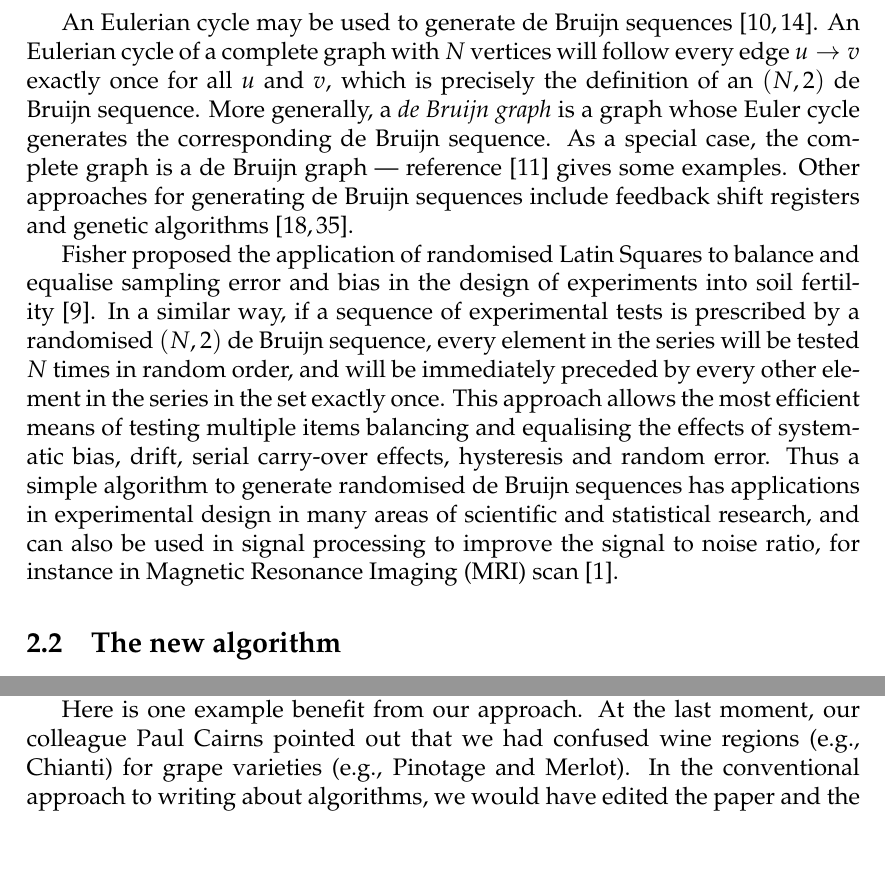
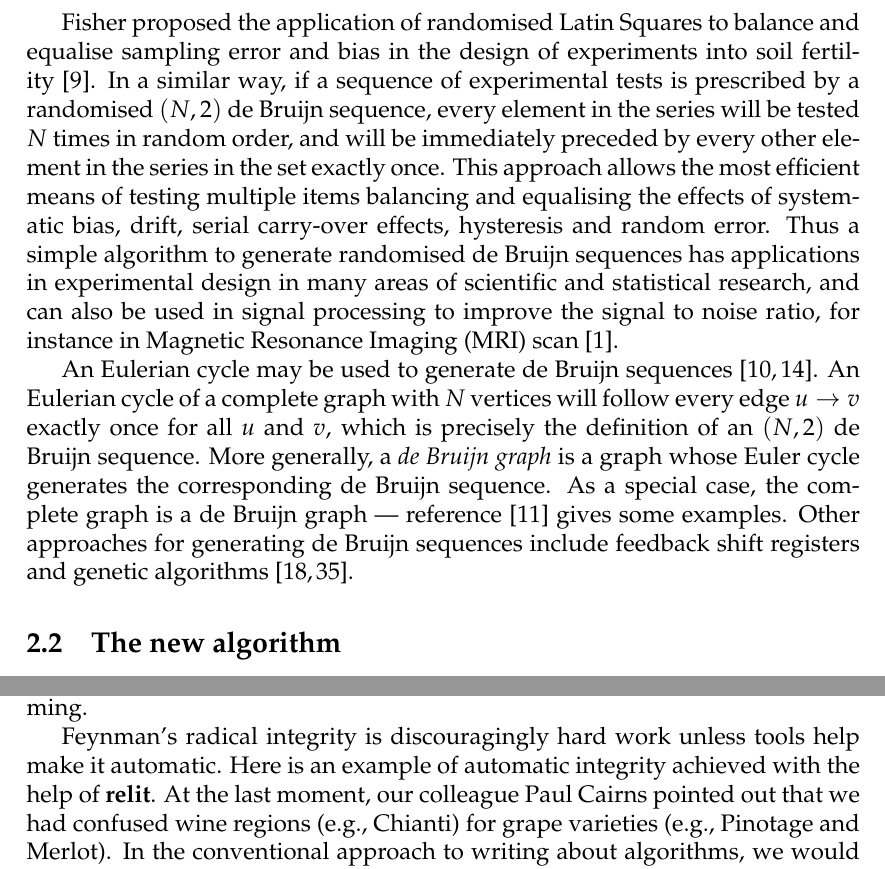
Before and after one commit to haroldthimbleby/relit, a LaTeX paper (eulerPaper.tex): two parts of pages 6 and 29 of 32, joined at a grey line, cut so that both start at the same text. The pictures show the PDF file eulerPaper.pdf that the author committed with the source.

Commit message:
Added files via upload

```diff
--- a/eulerPaper.tex
+++ b/eulerPaper.tex
@@ -121,14 +123,15 @@ But worse than not providing an algorithm, in many textbooks and published paper
 
 Furthermore, Euler cycle programs assume the graph is arbitrary (and there are different algorithms for directed and undirected graphs). In our case, the graph happens to be both directed and complete, and we discovered that these facts can be used to simplify the problem. In fact, inventing and implementing a new algorithm for our special case took less time than correctly implementing a standard algorithm.
 
-Our \emph{complete\/} program, as will be fully described in this paper (shown in full section~\ref{complete-program}), is just \input linesofcode.tex
+\newcount\linesofcode
+Our \emph{complete\/} program, as will be fully described in this paper (shown in full section~\ref{complete-program}), is just \myinput{linesofcode.tex}
 \newcount\testcode
 \testcode=5 \advance\linesofcode by -\testcode
 \the\linesofcode\ lines of code  (plus \the\testcode\ lines of test code); moreover, deleting a purely diagnostic routine would save 3 or 4 lines, leaving just
-\advance \linesofcode by -4 \the\linesofcode\ ``real'' lines. This compares favourably to the reference algorithm \cite{sedgewickcode} that has \input sedgewickeslinesofcode.tex
+\advance \linesofcode by -4 \the\linesofcode\ ``real'' lines. This compares favourably to the reference algorithm \cite{sedgewickcode} that has \myinput{sedgewickeslinesofcode.tex}
 \testcode=49 \advance\linesofcode by -\testcode
 \the\linesofcode\ lines of code (plus \the\testcode\ lines of test code); and even then this reference algorithm will not work ``out of the box'' without also finding  and compiling it  with the various Java and data files it depends on --- the total code needed runs to
-\input allLinesofcode.tex
+\myinput{allLinesofcode.tex}
 \the\linesofcode\ lines.\footnote{Line counts ignore comments and blank lines.} This reference code also requires minor work to edit the Java and local Java environment to compile it, as well as to define the graph and print the desired solution (details that are already included in our algorithm). Furthermore, while Java may be a fine language, it is hard to translate algorithms written in it into other languages; whereas our code, written in basic C, is easy to translate into any language that has arrays (Fortran, PHP, JavaScript, Mathematica, Matlab, Java itself~\ldots), which will be a considerable advantage for experimenters who are not familiar with Java
 
 The Java reference algorithm is sophisticated, but there is an evident separation of the published book text \cite{sedgewickbook} from the published program \cite{sedgewickcode}, which allowed the program to develop into a sophisticated program independently of the published book. In fact, the book \cite{sedgewickcode} omits the code altogether as it is too long and complicated: it has to be downloaded from the web instead. Of course, this is entirely defensible: the web code has many details (e.g., features for teaching) that go far beyond what is needed in a book --- and the code is complete with unit tests and examples, which would be tedious to explain in a book, and even a source of error when readers try to copy something so long by hand. It is clear that normal publishing practices do not help the goal of finding easily reproducibe algorithms.
@@ -159,11 +162,11 @@ Although the sequences were named after Dutch mathematician Nicolaas Govert de B
 
 The Sanskrit poet Pingala employed a $(2,3)$ de Bruijn sequence over $1,000$ years ago to permute poetic meters and drum rhythms \cite{hall,knuth4a}. Modern applications of de Bruijn sequences include: gene-sequencing, magic tricks, optimal strategies for opening combination locks, and cryptography (including generation of one-time pads, and the Data Encryption Standard algorithm). Since each sublist occurs exactly once in the sequence, two-dimensional de Bruijn arrays may be used to identify the position of industrial robots on a warehouse floor, or the position of an infrared-sensing pen on specially marked paper \cite{diaconis}.
 
-An Eulerian cycle may be used to generate de Bruijn sequences \cite{fleury,hierholzer}. An Eulerian cycle of a complete graph with $N$ vertices will follow every edge $u \rightarrow v$ exactly once for all $u$ and $v$, which is precisely the definition of an $(N,2)$ de Bruijn sequence. More generally, a \emph{de Bruijn graph\/} is a graph whose Euler cycle generates the corresponding de Bruijn sequence. As a special case, the complete graph is a de Bruijn graph --- reference \cite{good} gives some examples. Other approaches for generating de Bruijn sequences include feedback shift registers and genetic algorithms \cite{turan,knuth4a}.%\cite{lempel}
-
 Fisher proposed the application of randomised Latin Squares to balance and equalise sampling error and bias in the design of experiments into soil fertility \cite{fisher}.
 %Similarly, a randomised $(N,2)$ de Bruijn sequence may be used to generate an optimal sequence of experimental tests which minimises unnecessary tests and balances the effects of random and systematic error.
 In a similar way, if a sequence of experimental tests is prescribed by a randomised $(N,2)$ de Bruijn sequence, every element in the series will be tested $N$ times in random order, and will be immediately preceded by every other element in the series in the set exactly once. This approach allows the most efficient means of testing multiple items balancing and equalising the effects of systematic bias, drift, serial carry-over effects, hysteresis and random error. Thus a simple algorithm to generate randomised de Bruijn sequences has applications in experimental design in many areas of scientific and statistical research,  and can also be used in signal processing to improve the signal to noise ratio, for instance in Magnetic Resonance Imaging (MRI) scan \cite{aguirre}.
+
+An Eulerian cycle may be used to generate de Bruijn sequences \cite{fleury,hierholzer}. An Eulerian cycle of a complete graph with $N$ vertices will follow every edge $u \rightarrow v$ exactly once for all $u$ and $v$, which is precisely the definition of an $(N,2)$ de Bruijn sequence. More generally, a \emph{de Bruijn graph\/} is a graph whose Euler cycle generates the corresponding de Bruijn sequence. As a special case, the complete graph is a de Bruijn graph --- reference \cite{good} gives some examples. Other approaches for generating de Bruijn sequences include feedback shift registers and genetic algorithms \cite{turan,knuth4a}.%\cite{lempel}
 
 \subsection{The new algorithm}
 
@@ -364,9 +367,9 @@ void recordEdge(int u, int v)
 \end{Verbatim}
 
 \label{winelist}
-\ldots\ and finishing with a final \verb|printf("%s\n", wines[0])|, which was otherwise lost in changing the \verb|recordEdge| to only print one vertex rather than pairs. Note how we used \LaTeX's \texttt{\$\char'134rightarrow\$} to generate a ``$\rightarrow$'' symbol to make the experiment sequence look a bit neater when typeset by \LaTeX\@. With these changes, the code generates the following sequence: \input winelist.tex\unskip.
+\ldots\ and finishing with a final \verb|printf("%s\n", wines[0])|, which was otherwise lost in changing the \verb|recordEdge| to only print one vertex rather than pairs. Note how we used \LaTeX's \texttt{\$\char'134rightarrow\$} to generate a ``$\rightarrow$'' symbol to make the experiment sequence look a bit neater when typeset by \LaTeX\@. With these changes, the code generates the following sequence: \myinput{winelist.tex}\unskip.
 
-It is easy to confirm by hand that this is indeed an Euler cycle (perhaps by mapping wines to the letters $A,B,C$ and ticking off the edges in figure \ref{completeg}). Note that, as an Eulerian cycle ends at the starting vertex, an additional drink of \input lastwine.tex\unskip\ (in this worked example)\footnote{The wine experiment sequence was generated automatically from the code shown in this paper; it was run and the results saved to a file \texttt{winelist.tex}, the last line of which was extracted (several times) for this paragraph by using Unix's \texttt{tail -n 1 winelist.tex}.} is required: thus a balanced scientific experiment would repeat sequential experiments with randomly selected starting vertices each time, using the ideas of section~\ref{randomise}. Randomisation avoids the potential bias caused by drinking too much \input lastwine.tex\unskip\ --- in the sequence above \input lastwine.tex\unskip\ happens to be drunk both first and last, and hence once more than any other wine. Randomisation also avoids the possible bias caused by always starting with \input lastwine.tex\unskip, which might, for instance, be somebody's favourite wine. After enough randomised sequential experiments, these biases will be evened out.
+It is easy to confirm by hand that this is indeed an Euler cycle (perhaps by mapping wines to the letters $A,B,C$ and ticking off the edges in figure \ref{completeg}). Note that, as an Eulerian cycle ends at the starting vertex, an additional drink of \myinput{lastwine.tex}\unskip\ (in this worked example)\footnote{The wine experiment sequence was generated automatically from the code shown in this paper; it was run and the results saved to a file \texttt{winelist.tex}, the last line of which was extracted (several times) for this paragraph by using Unix's \texttt{tail -n 1 winelist.tex}.} is required: thus a balanced scientific experiment would repeat sequential experiments with randomly selected starting vertices each time, using the ideas of section~\ref{randomise}. Randomisation avoids the potential bias caused by drinking too much \myinput{lastwine.tex}\unskip\ --- in the sequence above \myinput{lastwine.tex}\unskip\ happens to be drunk both first and last, and hence once more than any other wine. Randomisation also avoids the possible bias caused by always starting with \myinput{lastwine.tex}\unskip, which might, for instance, be somebody's favourite wine. After enough randomised sequential experiments, these biases will be evened out.
 
 %An Euler cycle of a complete graph gives us all pairs or 2-tuples of vertices. We note that the generalisation to all sequences of $k$ varieties of wine requires $k$-tipples.
 
@@ -724,16 +727,16 @@ While the \emph{\TeX book} is an exceptional piece of writing, elsewhere Knuth h
 
 Our position is that if people are publishing scientific papers about algorithms that cannot ``be explained to computers'' --- they surely ought to work as described --- then their papers are too obscure to be called science. They are compromising reproducibility. Science advances when art becomes science; we hope, then, that ideas like reverse literate programming will help move the darker arts of publishing programming into an improving science of programming.
 
+Feynman's radical integrity is discouragingly hard work unless tools help make it automatic. Here is an example of automatic integrity achieved with the help of \name{relit}. At the last moment, our colleague Paul Cairns pointed out that we had confused wine regions (e.g., Chianti) for grape varieties (e.g., Pinotage and Merlot). In the conventional approach to writing about algorithms, we would have edited the paper and the paper and the programs we had written about would have diverged, or at least we would have needed to edit a variety of files that would then have required tedious manual cross-checking (if we could be bothered to do it). We might have decided it was not worth the bother. We might have fooled ourselves: the program works even if it might get the names of the wine regions or grapes mixed up. Certainly, explaining what needs doing is easier than doing it, and it is then but a short step to justifying to ourselves not doing it because it is easier imagined than done.
+
+Instead, because we were using \name{relit}, we did \emph{one very trivial\/} global edit \emph{in a single file\/} which immediately replaced all our original dubious uses of the word Chianti with Shiraz. This was a trivial change. With no further effort, thanks to using \name{relit}, we automatically had a new C program that used Shiraz, and the output from running it was then automatically inserted back into this paper so the example output (used in section~\ref{winelist}) was also updated to say Shiraz instead of Chianti. Everything remained consistent with no effort. And everything is obviously consistent with the code shown in the paper because it was generated by running exactly the code in the paper that you are reading. Doing it is easier than explaining it.
+
 \section{Conclusions}\label{conclusions}
 We developed a neat algorithm to help perform reliable sequential experiments, and in the process of writing about it clearly we also developed a tool to help publish reliable papers about algorithms. This paper combined a description of the algorithm and a description of the tool that enabled us to write this paper.
 
 Our algorithm generates Euler cycles or randomised Euler cycles for complete directed graphs. It can be used to generate randomised $(N,2)$ de Bruijn sequences for efficient sequential experimental design which controls for random variation, systematic error, and carry-over effects. The simplicity of our algorithm, written in basic C, means that it is easy to understand and translate into other languages, which makes it accessible to those engaged in research.
 
 Conventional literate programming prevents transcription errors by linking source code and manuscripts. Our novel ``reverse literate programming'' approach, which we have described and used in the preparation of the present paper, has allowed us to simultaneously edit the program code and description in the paper at will, and repeatedly automatically generate an executable program we could then run and use to confirm the integrity of the code we described in the paper.
-
-Here is one example benefit from our approach. At the last moment, our colleague Paul Cairns pointed out that we had confused wine regions (e.g., Chianti) for grape varieties (e.g., Pinotage and Merlot). In the conventional approach to writing about algorithms, we would have edited the paper and the paper and the programs we had written about would have diverged, or at least we would have needed to edit a variety of files that would then have required tedious manual cross-checking (if we could be bothered to do it). We might have decided it was not worth the bother. We might have fooled ourselves: the program works even if it might get the names of the wine regions or grapes mixed up. Certainly, explaining what needs doing is easier than doing it, and it is then but a short step to justifying to ourselves not doing it because it is easier imagined than done.
-
-Instead, because we were using \name{relit}, we did \emph{one very trivial\/} global edit \emph{in a single file\/} which immediately replaced all our original dubious uses of the word Chianti with Shiraz. This was a trivial change. With no further effort, thanks to using \name{relit}, we automatically had a new C program that used Shiraz, and the output from running it was then automatically inserted back into this paper so the example output (used in section~\ref{winelist}) was also updated to say Shiraz instead of Chianti. Everything remained consistent with no effort. And everything is obviously consistent with the code shown in the paper because it was generated by running exactly the code in the paper that you are reading. Doing it is easier than explaining it.
 
 This paper and the open source \name{relit} tool and documentation are available from \url{https://github.com/haroldthimbleby/relit}
 
```
Also changed, not shown: Makefile, eulerPaper.pdf, eulerPaper.tex (16 more changed lines), 1 other file.
